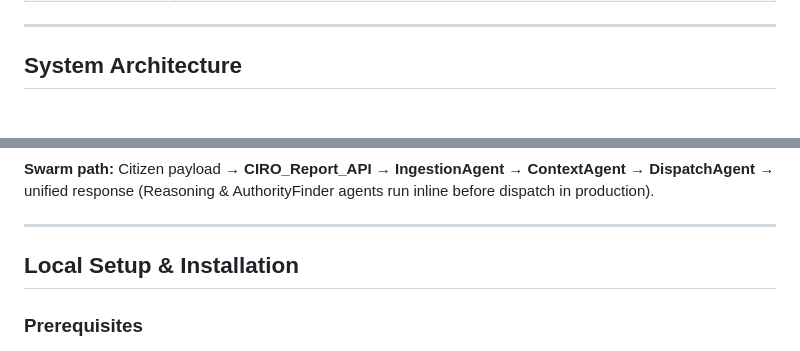
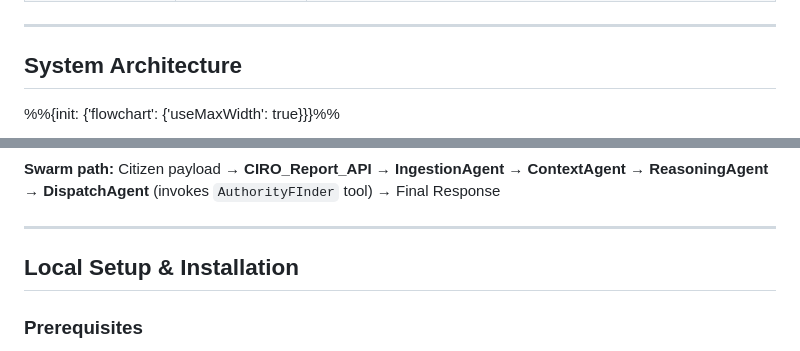
Before and after one commit to usamashami11/SnapCity, a Markdown page: README.md, 2 parts joined by grey strips. GitHub-like rendering; blank space fills up the shorter version.

````diff
--- a/README.md
+++ b/README.md
@@ -100,6 +100,7 @@ Track **impact scores**, **local rank percentiles**, verified fixes, and **Evide
 
 ## System Architecture
 
+%%{init: {'flowchart': {'useMaxWidth': true}}}%%
 ```mermaid
 flowchart TB
     subgraph Citizen["📱 Flutter Citizen App"]
@@ -151,7 +156,7 @@ flowchart TB
     G3 --> H3
 ```
 
-**Swarm path:** Citizen payload → **CIRO_Report_API** → **IngestionAgent** → **ContextAgent** → **DispatchAgent** → unified response (Reasoning & AuthorityFinder agents run inline before dispatch in production).
+**Swarm path:** Citizen payload → **CIRO_Report_API** → **IngestionAgent** → **ContextAgent** → **ReasoningAgent** → **DispatchAgent** (invokes `AuthorityFInder` tool) → Final Response
 
 ---
 
````
Also changed, not shown: other parts of README.md (+5 -1 lines).
